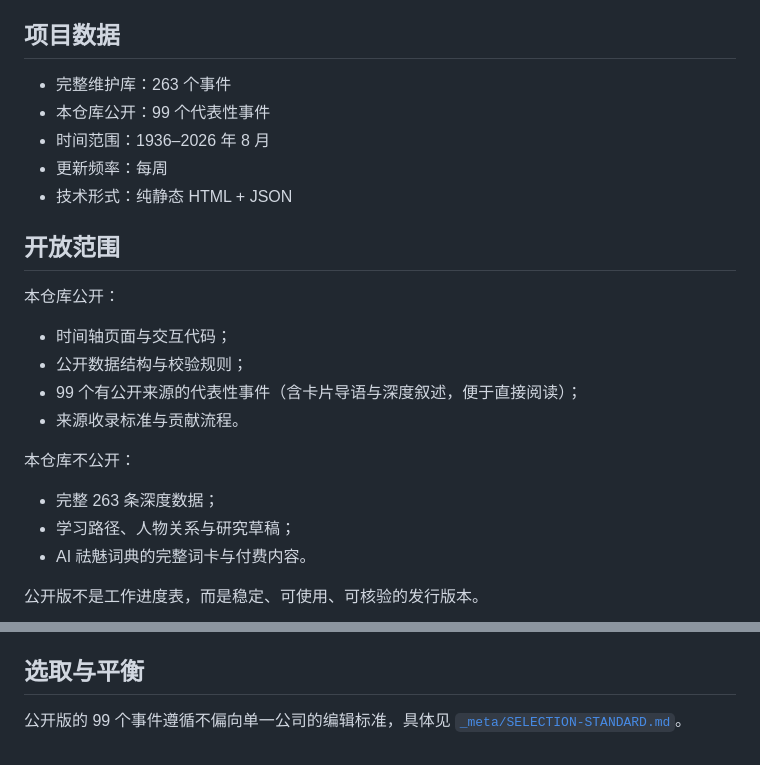
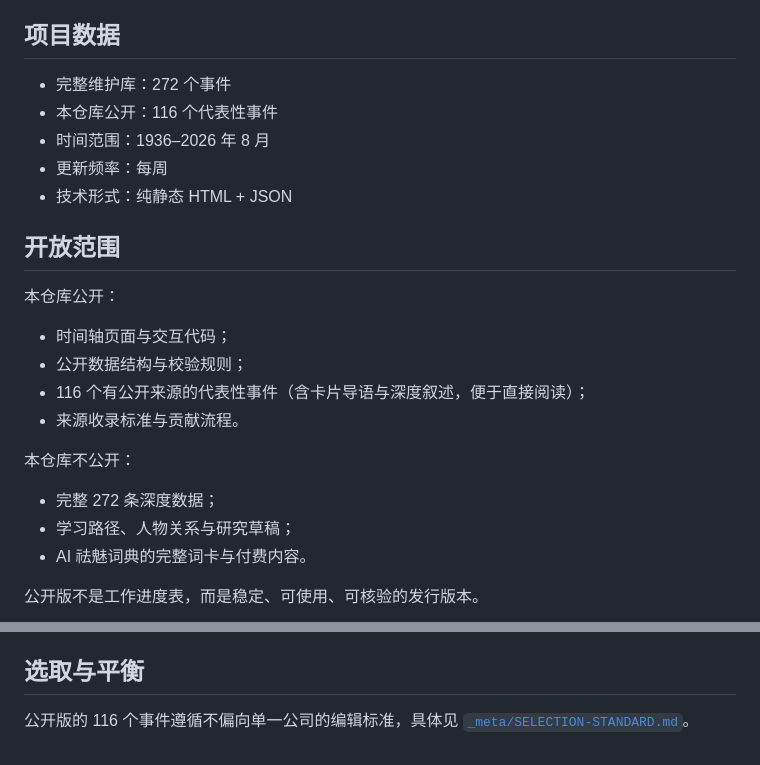
Before and after one commit to gengyueworks/ai-timeline, a Markdown page: README.zh-CN.md, 2 parts joined by grey strips. Rendered like a GitHub page.

Commit message:
docs: correct stale counts in both READMEs (99->116, 263->272)

```diff
--- a/README.zh-CN.md
+++ b/README.zh-CN.md
@@ -20,8 +20,8 @@
 
 ## 项目数据
 
-- 完整维护库：263 个事件
-- 本仓库公开：99 个代表性事件
+- 完整维护库：272 个事件
+- 本仓库公开：116 个代表性事件
 - 时间范围：1936–2026 年 8 月
 - 更新频率：每周
 - 技术形式：纯静态 HTML + JSON
@@ -34,12 +34,12 @@
 
 - 时间轴页面与交互代码；
 - 公开数据结构与校验规则；
-- 99 个有公开来源的代表性事件（含卡片导语与深度叙述，便于直接阅读）；
+- 116 个有公开来源的代表性事件（含卡片导语与深度叙述，便于直接阅读）；
 - 来源收录标准与贡献流程。
 
 本仓库不公开：
 
-- 完整 263 条深度数据；
+- 完整 272 条深度数据；
 - 学习路径、人物关系与研究草稿；
 - AI 祛魅词典的完整词卡与付费内容。
 
@@ -65,4 +65,4 @@
 
 ## 选取与平衡
 
-公开版的 99 个事件遵循不偏向单一公司的编辑标准，具体见 [`_meta/SELECTION-STANDARD.md`](./_meta/SELECTION-STANDARD.md)。
+公开版的 116 个事件遵循不偏向单一公司的编辑标准，具体见 [`_meta/SELECTION-STANDARD.md`](./_meta/SELECTION-STANDARD.md)。
```
Also changed, not shown: README.md (+3 -3 lines).
